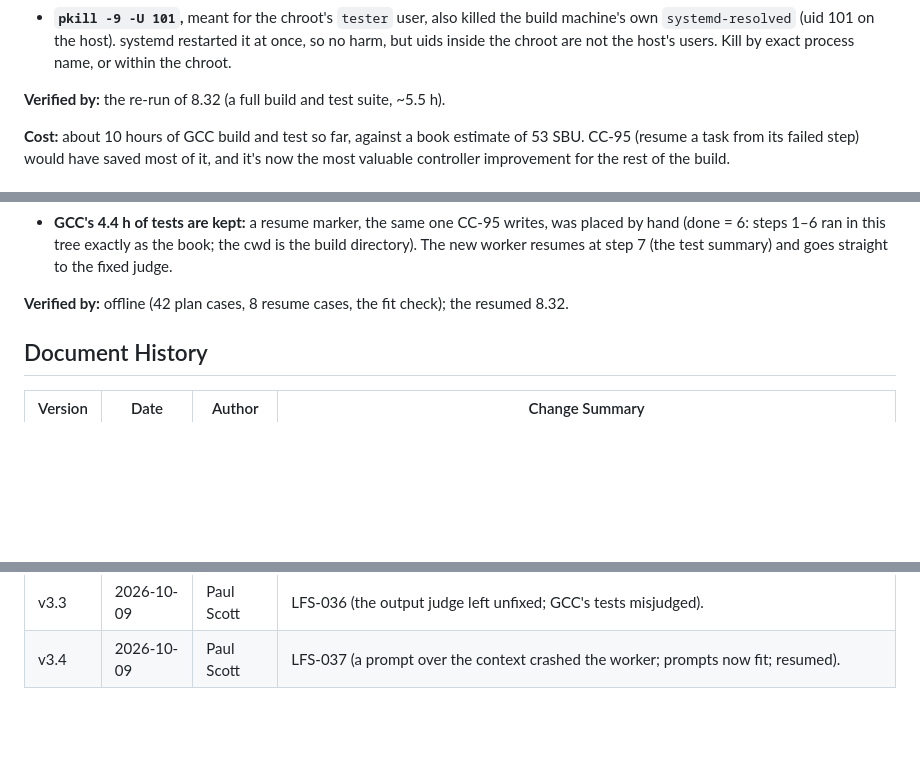
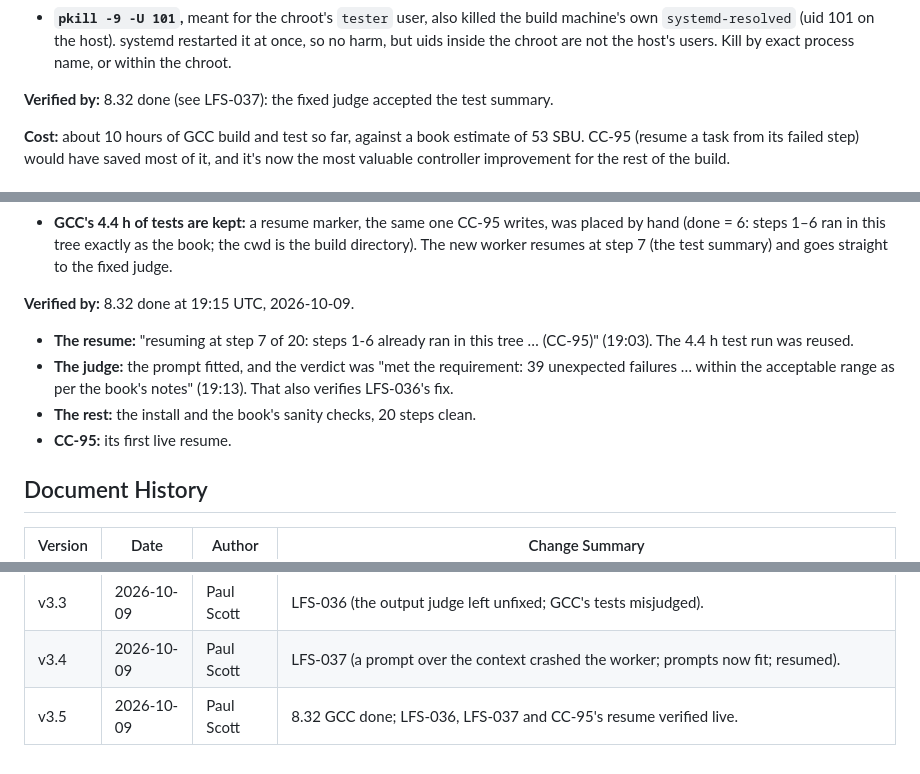
Before and after one commit to psc108/cloudcore, a Markdown page: LFS-Findings-Log.md, 3 parts joined by grey strips. Drawn GitHub-style; blank space fills up the shorter version.

Commit message:
docs: GCC 8.32 done; CC-95 resume and LFS-036/037 verified live
Co-Authored-By: Claude Opus 5.5 <noreply@anthropic.com>

```diff
--- a/LFS-Findings-Log.md
+++ b/LFS-Findings-Log.md
@@ -704,7 +704,7 @@ Also the tutor's: it saw a controller fault and handed the 14B a workaround that
 - **The worker had already launched the test-suite step,** which ran on orphaned (parent PID 1) with no exit code to be recorded. A clean restart was chosen over writing resume code: it costs ~28 min more than adopting.
 - **`pkill -9 -U 101`,** meant for the chroot's `tester` user, also killed the build machine's own `systemd-resolved` (uid 101 on the host). systemd restarted it at once, so no harm, but uids inside the chroot are not the host's users. Kill by exact process name, or within the chroot.
 
-**Verified by:** the re-run of 8.32 (a full build and test suite, ~5.5 h).
+**Verified by:** 8.32 done (see LFS-037): the fixed judge accepted the test summary.
 
 **Cost:** about 10 hours of GCC build and test so far, against a book estimate of 53 SBU. CC-95 (resume a task from its failed step) would have saved most of it, and it's now the most valuable controller improvement for the rest of the build.
 
@@ -731,7 +731,11 @@ Also the tutor's: it saw a controller fault and handed the 14B a workaround that
 - **Claude's watcher** now also reads the heartbeat's age.
 - **GCC's 4.4 h of tests are kept:** a resume marker, the same one CC-95 writes, was placed by hand (done = 6: steps 1–6 ran in this tree exactly as the book; the cwd is the build directory). The new worker resumes at step 7 (the test summary) and goes straight to the fixed judge.
 
-**Verified by:** offline (42 plan cases, 8 resume cases, the fit check); the resumed 8.32.
+**Verified by:** 8.32 done at 19:15 UTC, 2026-10-09.
+- **The resume:** "resuming at step 7 of 20: steps 1-6 already ran in this tree … (CC-95)" (19:03). The 4.4 h test run was reused.
+- **The judge:** the prompt fitted, and the verdict was "met the requirement: 39 unexpected failures … within the acceptable range as per the book's notes" (19:13). That also verifies LFS-036's fix.
+- **The rest:** the install and the book's sanity checks, 20 steps clean.
+- **CC-95:** its first live resume.
 
 ## Document History
 
@@ -771,3 +775,4 @@ Also the tutor's: it saw a controller fault and handed the 14B a workaround that
 | v3.2 | 2026-10-09 | Paul Scott | LFS-035 (a repair set root's password; locked; credential guard). |
 | v3.3 | 2026-10-09 | Paul Scott | LFS-036 (the output judge left unfixed; GCC's tests misjudged). |
 | v3.4 | 2026-10-09 | Paul Scott | LFS-037 (a prompt over the context crashed the worker; prompts now fit; resumed). |
+| v3.5 | 2026-10-09 | Paul Scott | 8.32 GCC done; LFS-036, LFS-037 and CC-95's resume verified live. |
```
Also changed, not shown: cloudcore-Roadmap.md (+1 -1 lines).
